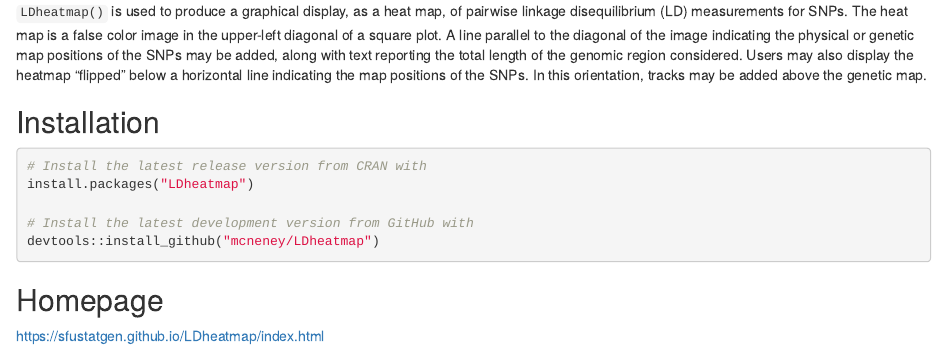
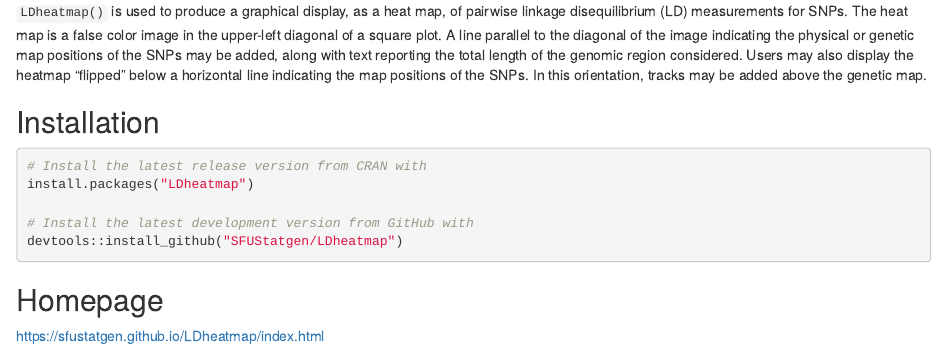
Before and after one commit to SFUStatgen/LDheatmap, an R Markdown document (README.Rmd): the page in a window 1100 px wide, from 180 px down. Rendered offline with R 4.5, knitr and Pandoc, with nearby package versions.

Commit message:
changes to README.Rmd to reflect repository's new home

````diff
--- a/README.Rmd
+++ b/README.Rmd
@@ -35,7 +35,7 @@
 install.packages("LDheatmap")
 
 # Install the latest development version from GitHub with
-devtools::install_github("mcneney/LDheatmap")
+devtools::install_github("SFUStatgen/LDheatmap")
 ```
 
 
````
Also changed, not shown: 1 other file.
